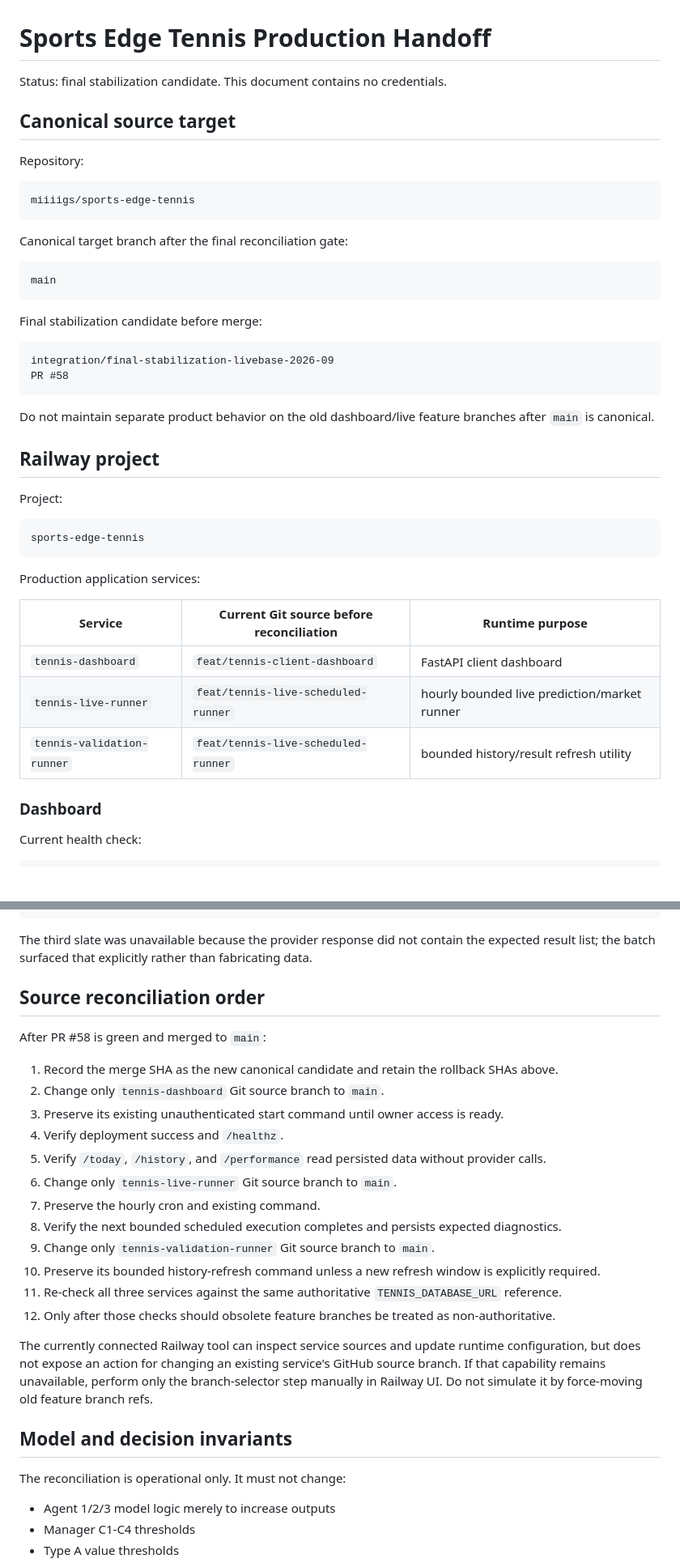
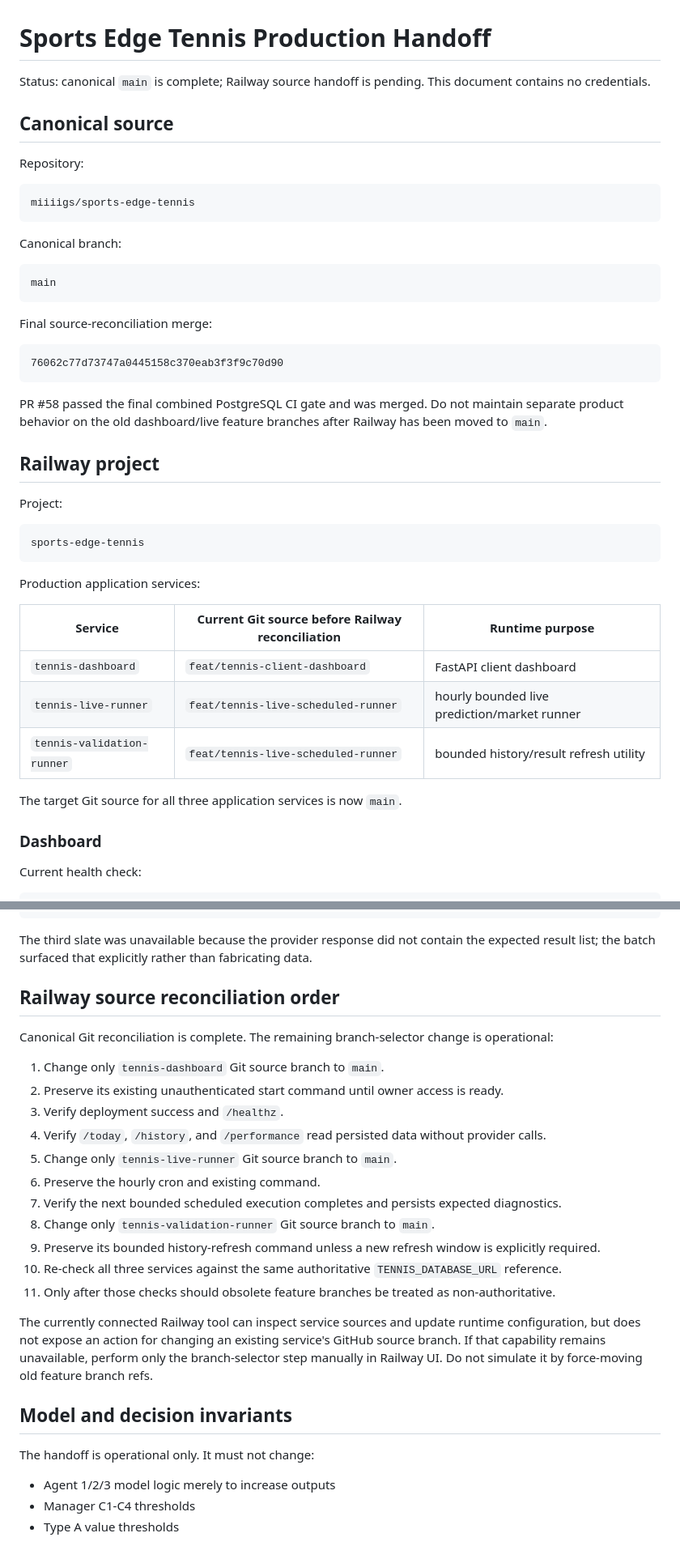
Before and after one commit to miiiigs/sports-edge-tennis, a Markdown page: docs/PRODUCTION_HANDOFF.md, 2 parts joined by grey strips. Shown at 81% size. Rendered like a GitHub page; blank space fills up the shorter version.

Commit message:
docs: record canonical Tennis main merge in production handoff

````diff
--- a/docs/PRODUCTION_HANDOFF.md
+++ b/docs/PRODUCTION_HANDOFF.md
@@ -1,8 +1,8 @@
 # Sports Edge Tennis Production Handoff
 
-Status: final stabilization candidate. This document contains no credentials.
+Status: canonical `main` is complete; Railway source handoff is pending. This document contains no credentials.
 
-## Canonical source target
+## Canonical source
 
 Repository:
 
@@ -10,20 +10,19 @@ Repository:
 miiiigs/sports-edge-tennis
 ```
 
-Canonical target branch after the final reconciliation gate:
+Canonical branch:
 
 ```text
 main
 ```
 
-Final stabilization candidate before merge:
+Final source-reconciliation merge:
 
 ```text
-integration/final-stabilization-livebase-2026-09
-PR #58
+76062c77d73747a0445158c370eab3f3f9c70d90
 ```
 
-Do not maintain separate product behavior on the old dashboard/live feature branches after `main` is canonical.
+PR #58 passed the final combined PostgreSQL CI gate and was merged. Do not maintain separate product behavior on the old dashboard/live feature branches after Railway has been moved to `main`.
 
 ## Railway project
 
@@ -35,11 +34,13 @@ sports-edge-tennis
 
 Production application services:
 
-| Service | Current Git source before reconciliation | Runtime purpose |
+| Service | Current Git source before Railway reconciliation | Runtime purpose |
 |---|---|---|
 | `tennis-dashboard` | `feat/tennis-client-dashboard` | FastAPI client dashboard |
 | `tennis-live-runner` | `feat/tennis-live-scheduled-runner` | hourly bounded live prediction/market runner |
 | `tennis-validation-runner` | `feat/tennis-live-scheduled-runner` | bounded history/result refresh utility |
+
+The target Git source for all three application services is now `main`.
 
 ### Dashboard
 
@@ -180,28 +187,27 @@ TYPE_B_LEDGER scan_run_id=1 inserted=0 persisted=0
 
 The third slate was unavailable because the provider response did not contain the expected result list; the batch surfaced that explicitly rather than fabricating data.
 
-## Source reconciliation order
+## Railway source reconciliation order
 
-After PR #58 is green and merged to `main`:
+Canonical Git reconciliation is complete. The remaining branch-selector change is operational:
 
-1. Record the merge SHA as the new canonical candidate and retain the rollback SHAs above.
-2. Change only `tennis-dashboard` Git source branch to `main`.
-3. Preserve its existing unauthenticated start command until owner access is ready.
-4. Verify deployment success and `/healthz`.
-5. Verify `/today`, `/history`, and `/performance` read persisted data without provider calls.
-6. Change only `tennis-live-runner` Git source branch to `main`.
-7. Preserve the hourly cron and existing command.
-8. Verify the next bounded scheduled execution completes and persists expected diagnostics.
-9. Change only `tennis-validation-runner` Git source branch to `main`.
-10. Preserve its bounded history-refresh command unless a new refresh window is explicitly required.
-11. Re-check all three services against the same authoritative `TENNIS_DATABASE_URL` reference.
-12. Only after those checks should obsolete feature branches be treated as non-authoritative.
+1. Change only `tennis-dashboard` Git source branch to `main`.
+2. Preserve its existing unauthenticated start command until owner access is ready.
+3. Verify deployment success and `/healthz`.
+4. Verify `/today`, `/history`, and `/performance` read persisted data without provider calls.
+5. Change only `tennis-live-runner` Git source branch to `main`.
+6. Preserve the hourly cron and existing command.
+7. Verify the next bounded scheduled execution completes and persists expected diagnostics.
+8. Change only `tennis-validation-runner` Git source branch to `main`.
+9. Preserve its bounded history-refresh command unless a new refresh window is explicitly required.
+10. Re-check all three services against the same authoritative `TENNIS_DATABASE_URL` reference.
+11. Only after those checks should obsolete feature branches be treated as non-authoritative.
 
 The currently connected Railway tool can inspect service sources and update runtime configuration, but does not expose an action for changing an existing service's GitHub source branch. If that capability remains unavailable, perform only the branch-selector step manually in Railway UI. Do not simulate it by force-moving old feature branch refs.
 
 ## Model and decision invariants
 
-The reconciliation is operational only. It must not change:
+The handoff is operational only. It must not change:
 
 - Agent 1/2/3 model logic merely to increase outputs
 - Manager C1-C4 thresholds
````
Also changed, not shown: other parts of docs/PRODUCTION_HANDOFF.md (+7 -1 lines).
